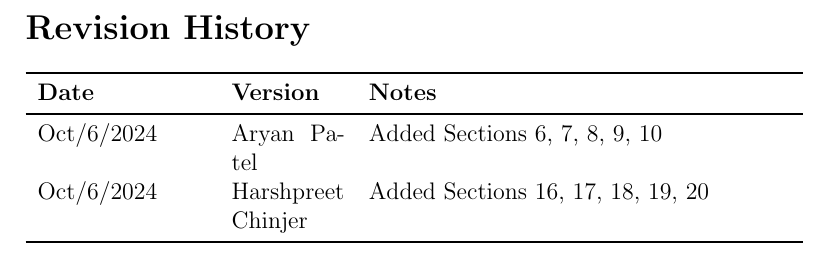
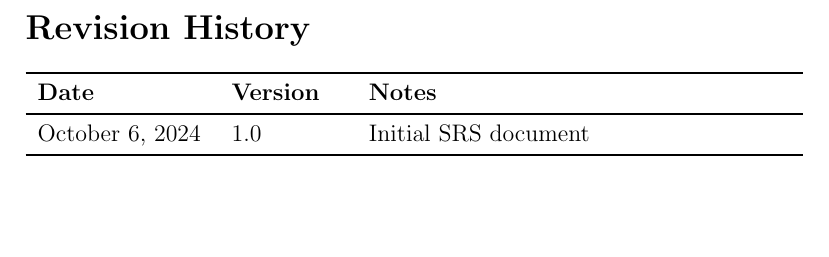
Before and after one commit to harshc22/ML-Herd-Management, a LaTeX document (docs/SRS-Volere/SRS.tex): part of page 6 of 31, cut so that both start at the same text, the shorter picture padded with empty space. Compiled offline with pdfLaTeX.

Commit message:
general changes

```diff
--- a/docs/SRS-Volere/SRS.tex
+++ b/docs/SRS-Volere/SRS.tex
@@ -44,8 +44,7 @@
 \begin{tabularx}{\textwidth}{p{3cm}p{2cm}X}
 \toprule {\textbf{Date}} & {\textbf{Version}} & {\textbf{Notes}}\\
 \midrule
-Oct/6/2024 & Aryan Patel & Added Sections 6, 7, 8, 9, 10\\
-Oct/6/2024 & Harshpreet Chinjer & Added Sections 16, 17, 18, 19, 20\\
+October 6, 2024 & 1.0 & Initial SRS document\\
 \bottomrule
 \end{tabularx}
 
```
Also changed, not shown: docs/SRS-Volere/SRS.tex (7 more changed lines).
